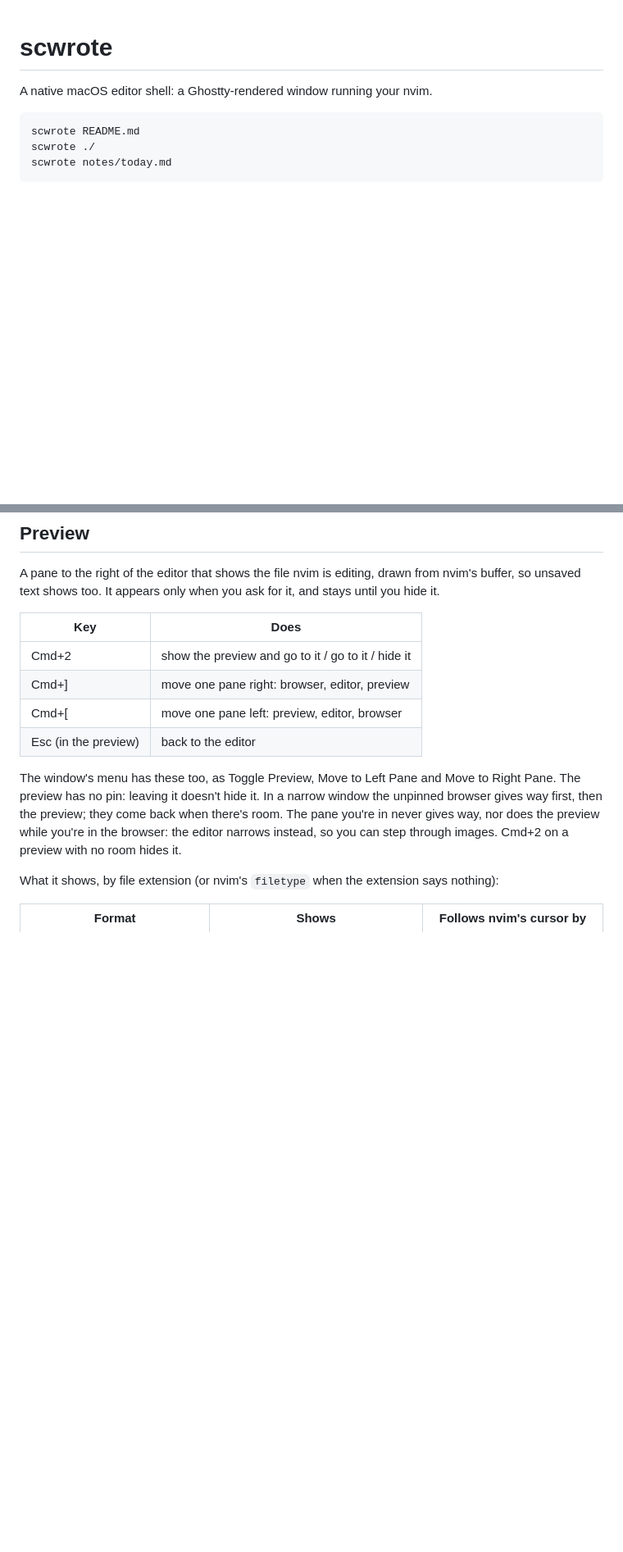
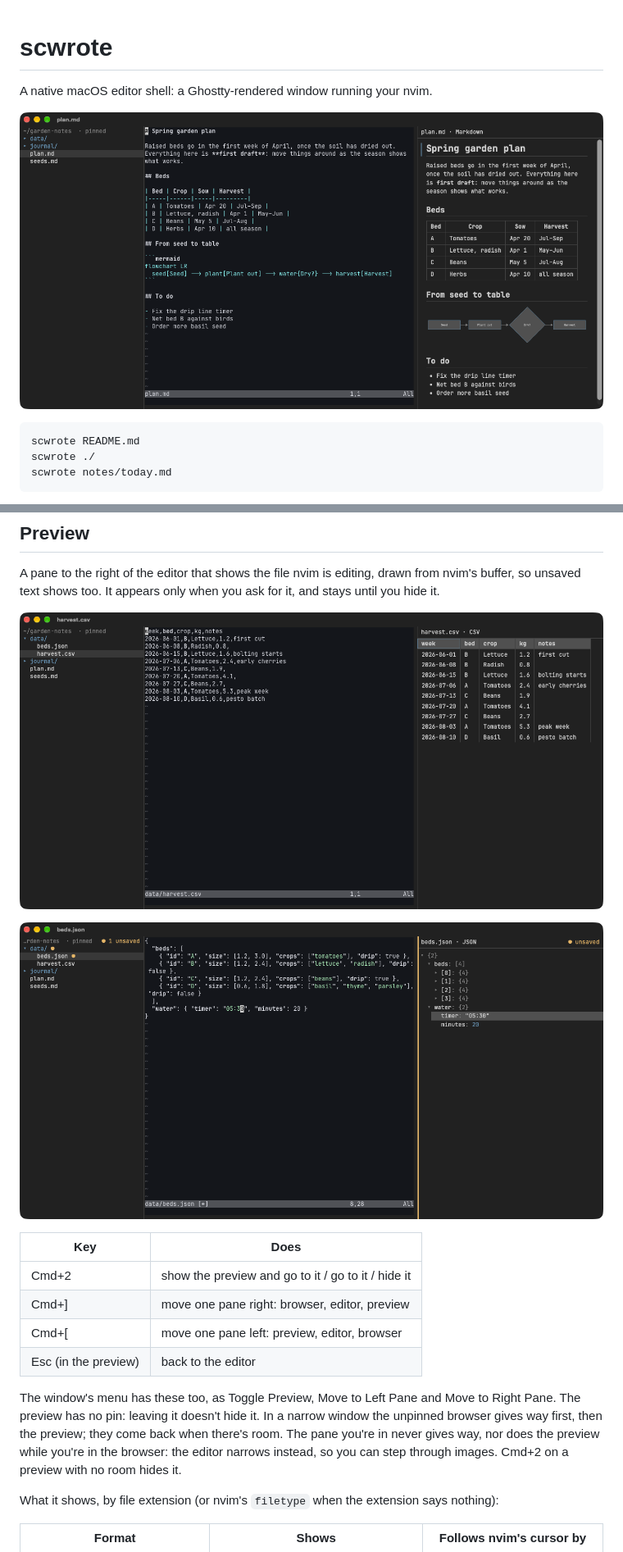
Before and after one commit to commoncosmo/scwrote, a Markdown page: README.md, 2 parts joined by grey strips. Shown at 82% size. Rendered like a GitHub page; pictures changed too: docs/screenshots/csv-preview.png (added), docs/screenshots/editor-and-preview.png (added), docs/screenshots/json-unsaved.png (added); blank space fills up the shorter version.

Commit message:
README shows scwrote: the editor with its file browser and preview, a CSV table, and a JSON tree with an unsaved edit

````diff
--- a/README.md
+++ b/README.md
@@ -1,6 +1,8 @@
 # scwrote
 
 A native macOS editor shell: a Ghostty-rendered window running your nvim.
+
+![scwrote: the file browser, nvim editing a Markdown file, and its live preview with a table and a mermaid diagram](docs/screenshots/editor-and-preview.png)
 
 ```bash
 scwrote README.md
@@ -140,6 +142,10 @@ on that row, as do other errors (`permission denied`), until the next key.
 A pane to the right of the editor that shows the file nvim is editing, drawn
 from nvim's buffer, so unsaved text shows too. It appears only when you ask
 for it, and stays until you hide it.
+
+![A CSV file in nvim beside its preview as a table](docs/screenshots/csv-preview.png)
+
+![A JSON file with an unsaved edit: the preview shows it as a tree, and the browser and preview mark it unsaved](docs/screenshots/json-unsaved.png)
 
 | Key | Does |
 |---|---|
````
